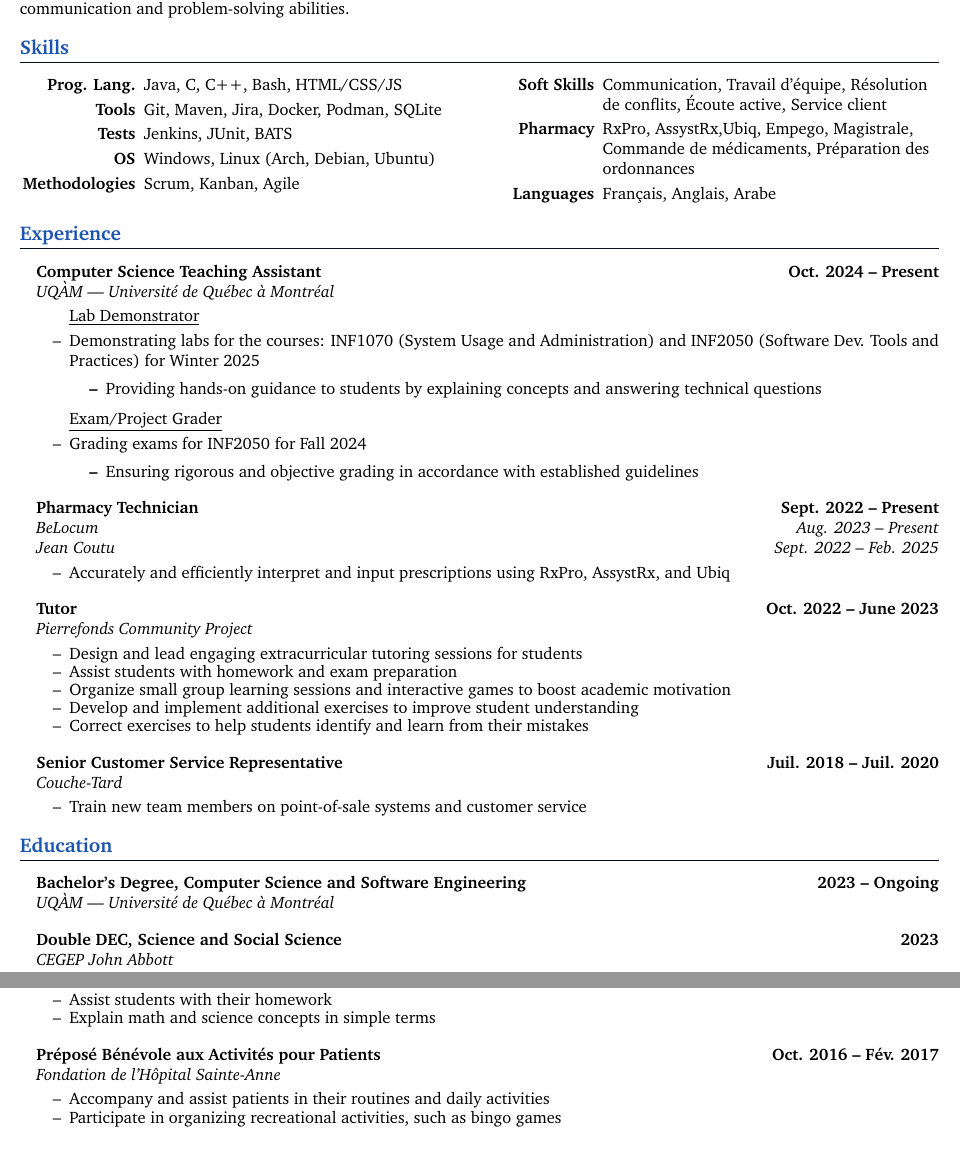
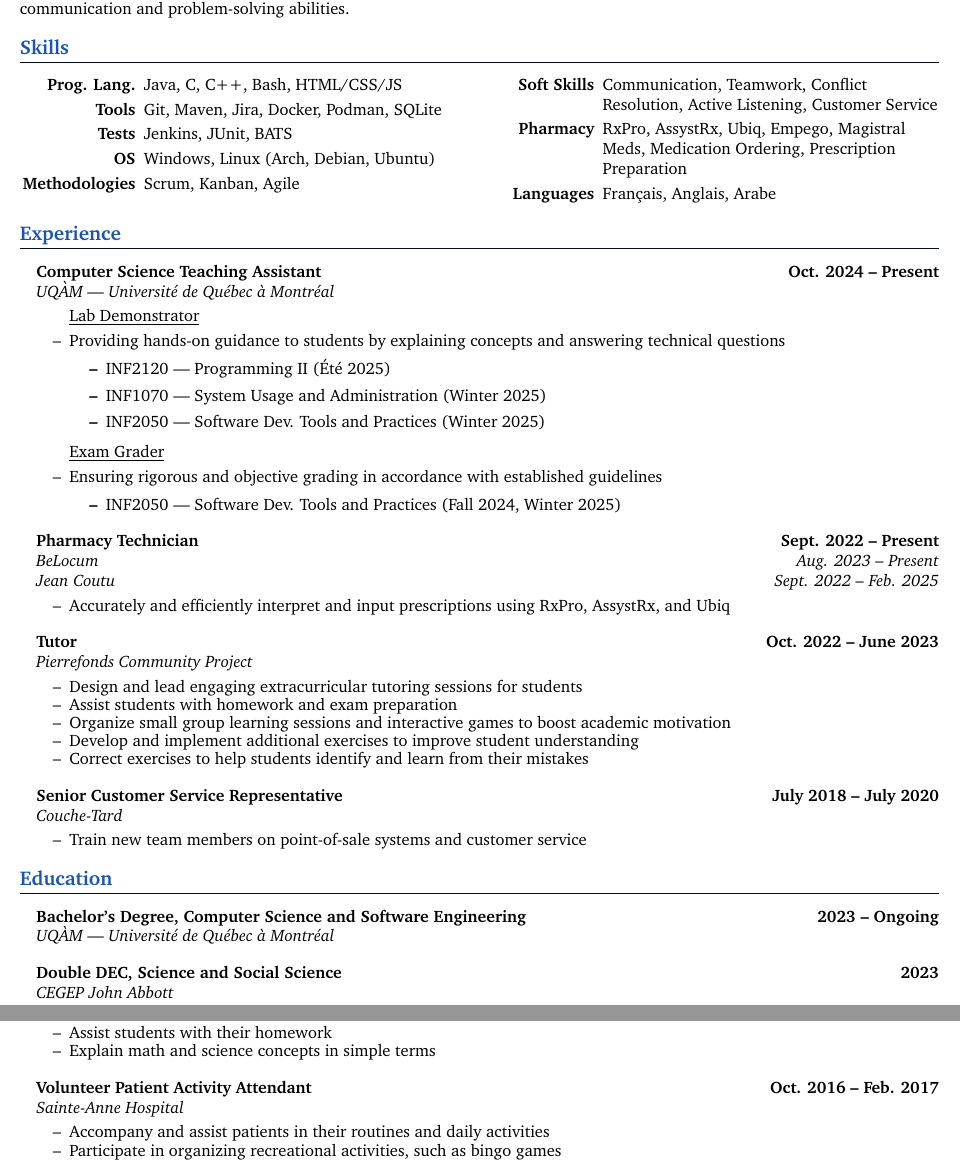
Before and after one commit to George-Fam/Resume, a LaTeX document (english-combinedexp.tex): two parts of pages 1 and 2 of 2, joined at a grey line, cut so that both start at the same text. Compiled offline with pdfLaTeX.

Commit message:
Update English CVs

```diff
--- a/english-combinedexp.tex
+++ b/english-combinedexp.tex
@@ -51,8 +51,8 @@
       \item[\textbf{Tests}] Jenkins, JUnit, BATS
       \item[\textbf{OS}]  Windows, Linux (Arch, Debian, Ubuntu)
       \item[\textbf{Methodologies}]  Scrum, Kanban, Agile
-      \item[\textbf{Soft Skills}]  Communication, Travail d'équipe, Résolution de conflits, Écoute active, Service client
-      \item[\textbf{Pharmacy}]  RxPro, AssystRx,Ubiq, Empego, Magistrale, Commande de médicaments, Préparation des ordonnances
+      \item[\textbf{Soft Skills}]  Communication, Teamwork, Conflict Resolution, Active Listening, Customer Service
+      \item[\textbf{Pharmacy}]  RxPro, AssystRx, Ubiq, Empego, Magistral Meds, Medication Ordering, Prescription Preparation
       \item[\textbf{Languages}]  Français, Anglais, Arabe
     \end{itemize}
   \end{multicols}
@@ -67,15 +67,18 @@
   \headingIt{UQÀM | Université de Québec à Montréal}{}
   \begin{resume_list}
     \itemTitle{Lab Demonstrator}
-    \item Demonstrating labs for the courses: INF1070 (System Usage and Administration) and INF2050 (Software Dev. Tools and Practices) for Winter 2025
+    \item Providing hands-on guidance to students by explaining concepts and answering technical questions
     \begin{itemize}
-    \item{Providing hands-on guidance to students by explaining concepts and answering technical questions}
+        \item INF2120 — Programming II (Été 2025)
+        \item INF1070 — System Usage and Administration (Winter 2025)
+        \item INF2050 — Software Dev. Tools and Practices (Winter 2025)
     \end{itemize}
-    \vspace{3pt}
-    \itemTitle{Exam/Project Grader}
-    \item Grading exams for INF2050 for Fall 2024
+  \vspace{3pt}
+
+    \itemTitle{Exam Grader}
+    \item Ensuring rigorous and objective grading in accordance with established guidelines
     \begin{itemize}
-    \item{Ensuring rigorous and objective grading in accordance with established guidelines}
+        \item INF2050 — Software Dev. Tools and Practices (Fall 2024, Winter 2025)
     \end{itemize}
   \end{resume_list}
 
@@ -96,7 +99,7 @@
     \item Correct exercises to help students identify and learn from their mistakes
   \end{resume_list}
 
-  \headingBf{Senior Customer Service Representative}{Juil. 2018 -- Juil. 2020}
+  \headingBf{Senior Customer Service Representative}{July 2018 -- July 2020}
   \headingIt{Couche-Tard}{}
   \begin{resume_list}
     \item Train new team members on point-of-sale systems and customer service
@@ -167,8 +170,8 @@
     \item Explain math and science concepts in simple terms
   \end{resume_list}
 
-  \headingBf{Préposé Bénévole aux Activités pour Patients}{Oct. 2016 -- Fév. 2017}
-\headingIt{Fondation de l'Hôpital Sainte-Anne}{}
+  \headingBf{Volunteer Patient Activity Attendant}{Oct. 2016 -- Feb. 2017}
+  \headingIt{Sainte-Anne Hospital}{}
 \begin{resume_list}
     \item Accompany and assist patients in their routines and daily activities
     \item Participate in organizing recreational activities, such as bingo games
```
Also changed, not shown: english.tex (+15 -12 lines).
